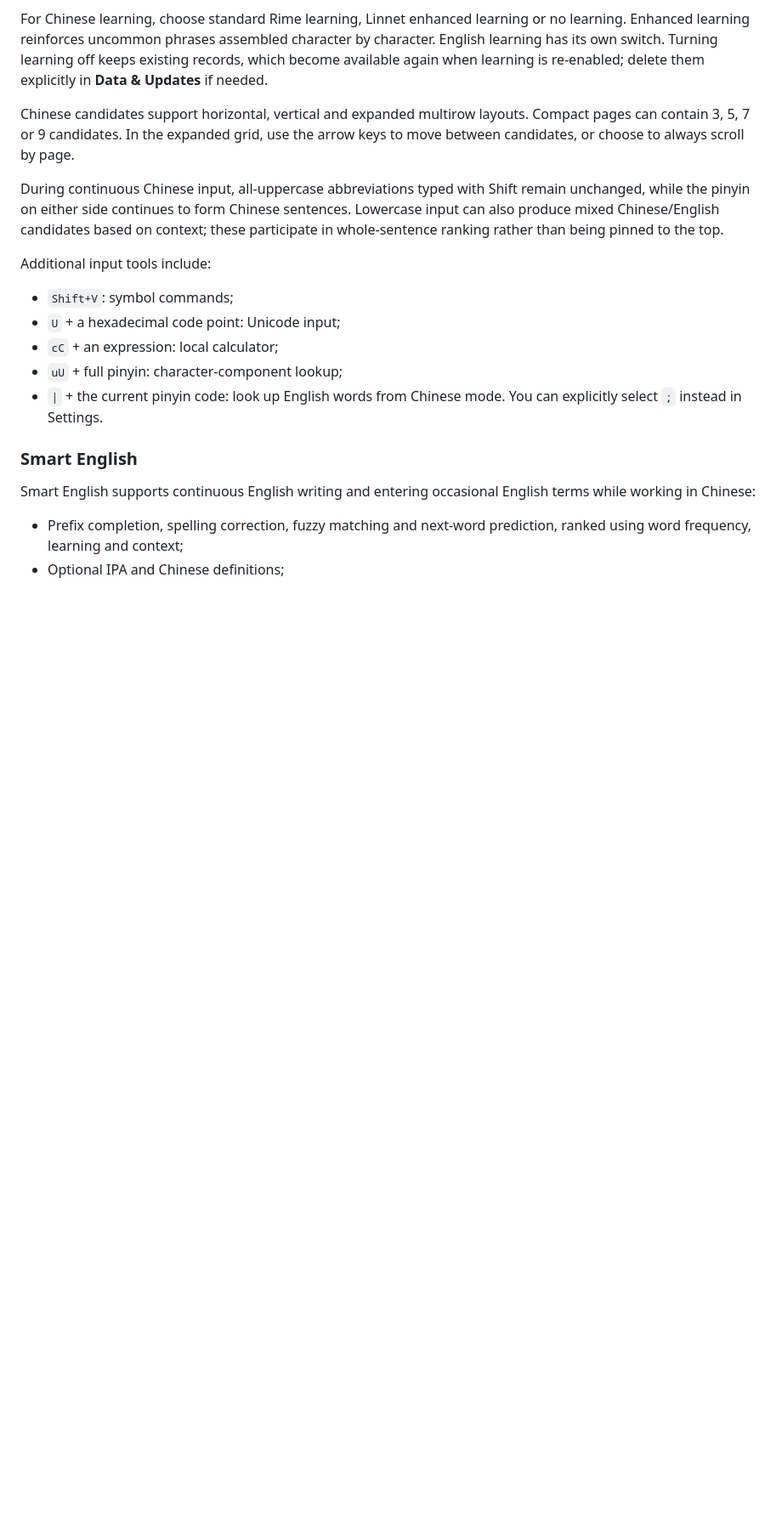
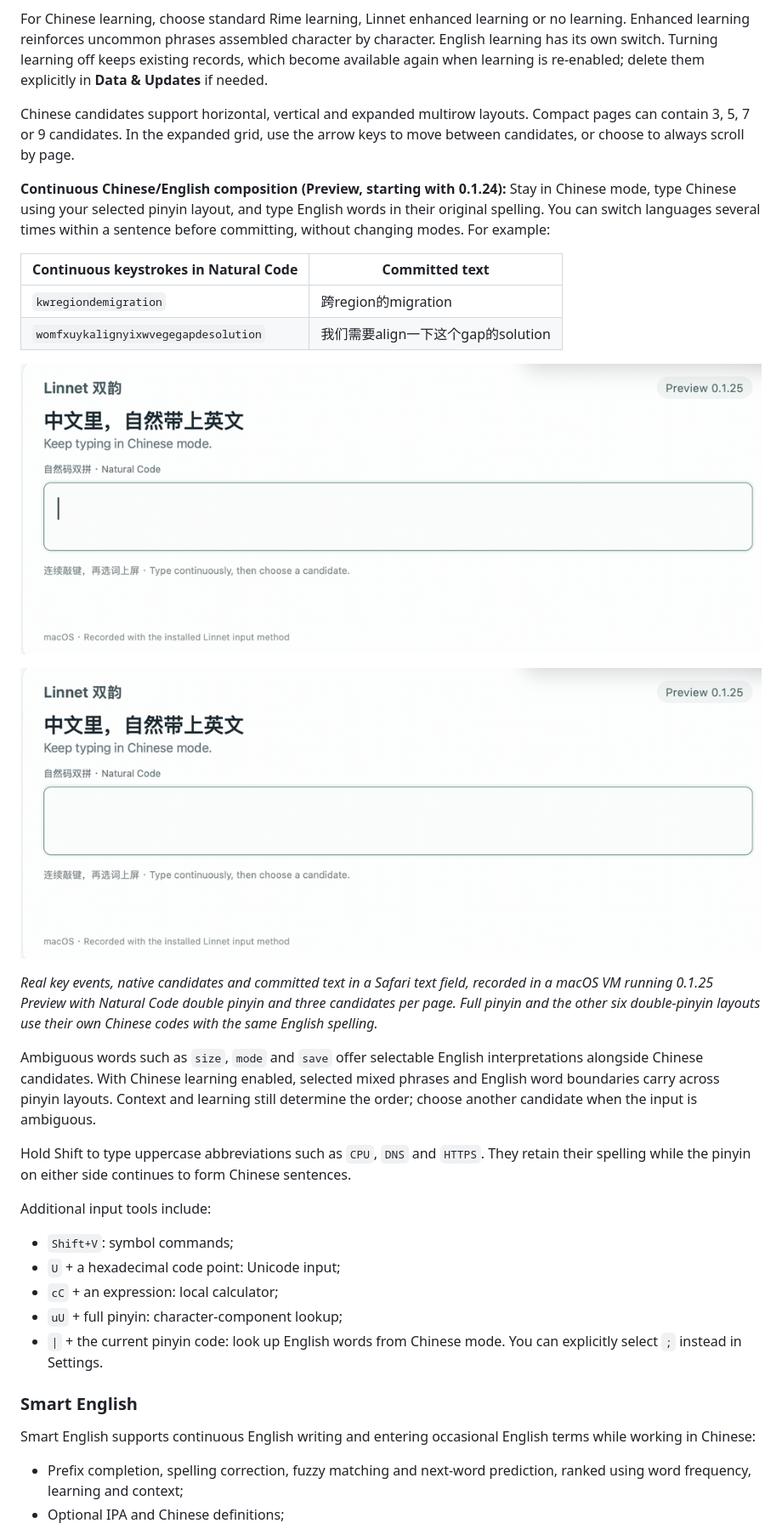
Before and after one commit to Ares-X/Linnet, a Markdown page: README.en.md, the part around one of its changes. Shown at 85% size. Rendered like a GitHub page; pictures changed too: resources/readme/mixed-align.gif (added), resources/readme/mixed-region.gif (added); blank space fills up the shorter version.

Commit message:
docs: document mixed input with real VM demos [skip ci]

```diff
--- a/README.en.md
+++ b/README.en.md
@@ -70,7 +73,22 @@ For Chinese learning, choose standard Rime learning, Linnet enhanced learning or
 
 Chinese candidates support horizontal, vertical and expanded multirow layouts. Compact pages can contain 3, 5, 7 or 9 candidates. In the expanded grid, use the arrow keys to move between candidates, or choose to always scroll by page.
 
-During continuous Chinese input, all-uppercase abbreviations typed with Shift remain unchanged, while the pinyin on either side continues to form Chinese sentences. Lowercase input can also produce mixed Chinese/English candidates based on context; these participate in whole-sentence ranking rather than being pinned to the top.
+**Continuous Chinese/English composition (Preview, starting with 0.1.24):** Stay in Chinese mode, type Chinese using your selected pinyin layout, and type English words in their original spelling. You can switch languages several times within a sentence before committing, without changing modes. For example:
+
+| Continuous keystrokes in Natural Code | Committed text |
+| --- | --- |
+| `kwregiondemigration` | 跨region的migration |
+| `womfxuykalignyixwvegegapdesolution` | 我们需要align一下这个gap的solution |
+
+![Real VM recording of continuous Natural Code input for 跨region的migration](resources/readme/mixed-region.gif)
+
+![Real VM recording of continuous Natural Code input for 我们需要align一下这个gap的solution](resources/readme/mixed-align.gif)
+
+_Real key events, native candidates and committed text in a Safari text field, recorded in a macOS VM running 0.1.25 Preview with Natural Code double pinyin and three candidates per page. Full pinyin and the other six double-pinyin layouts use their own Chinese codes with the same English spelling._
+
+Ambiguous words such as `size`, `mode` and `save` offer selectable English interpretations alongside Chinese candidates. With Chinese learning enabled, selected mixed phrases and English word boundaries carry across pinyin layouts. Context and learning still determine the order; choose another candidate when the input is ambiguous.
+
+Hold Shift to type uppercase abbreviations such as `CPU`, `DNS` and `HTTPS`. They retain their spelling while the pinyin on either side continues to form Chinese sentences.
 
 Additional input tools include:
 
```
Also changed, not shown: other parts of README.en.md (+3 -0 lines), README.md (+19 -1 lines).
